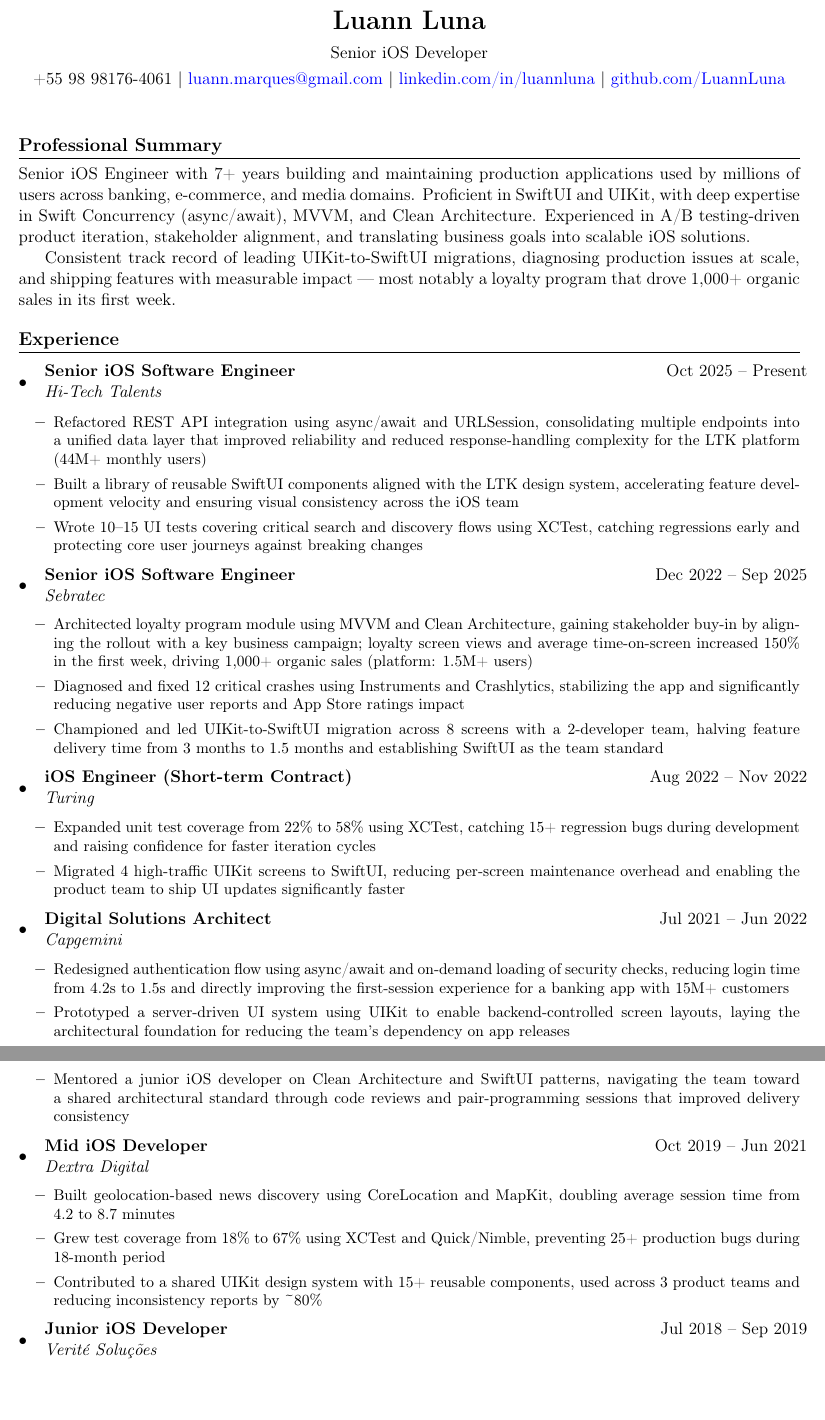
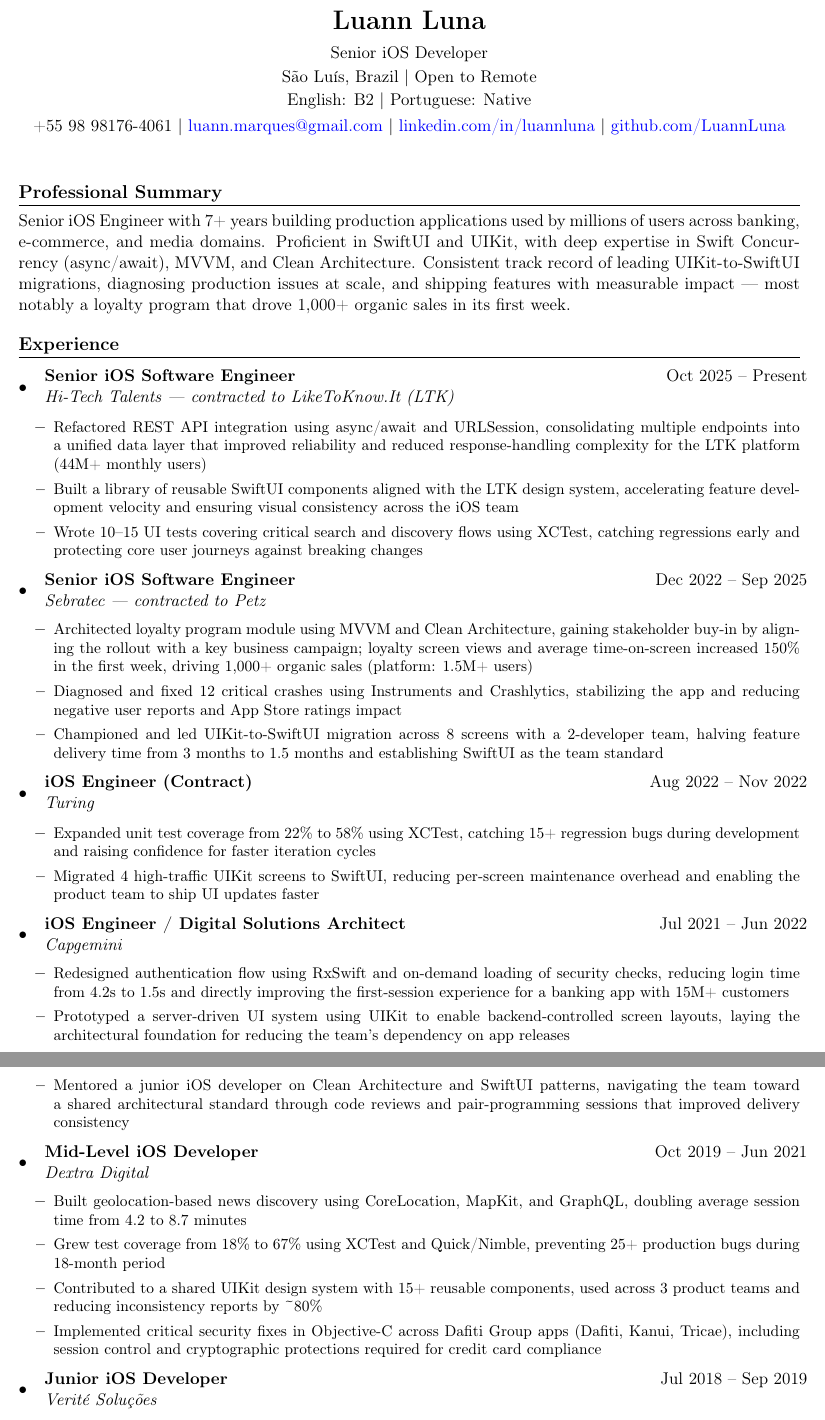
Before and after one commit to LuannLuna/Resume, a LaTeX CV (LaTeX/resume-en.tex): two parts of pages 1 and 2 of 2, joined at a grey line, cut so that both start at the same text, the shorter picture padded with empty space. Compiled offline with pdfLaTeX.

Commit message:
Improve resume-en.tex for international market readiness
- Add location (São Luís, Brazil), remote availability, and language proficiency (English B2 / Portuguese Native) to header
- Add client context to Hi-Tech Talents (LTK) and Sebratec (Petz)
- Fix Capgemini title to include iOS Engineer for ATS keyword matching
- Add RxSwift, GraphQL, and Objective-C to relevant experience bullets (Capgemini, Dextra)
- Add Dafiti Group security bullet highlighting credit card compliance work
- Remove vague qualifiers; consolidate Professional Summary to one paragraph
- Fix "Mid iOS Developer" → "Mid-Level iOS Developer"; fix ViewCode terminology
- Remove IT Technician education entry; deduplicate Swift Concurrency in skills

Co-Authored-By: Claude Sonnet 4.6 <noreply@anthropic.com>

```diff
--- a/LaTeX/resume-en.tex
+++ b/LaTeX/resume-en.tex
@@ -56,6 +56,10 @@
     {\LARGE \textbf{Luann Luna}} \\
     \vspace{0.5em}
     Senior iOS Developer \\
+    \vspace{0.2em}
+    São Luís, Brazil $|$ Open to Remote \\
+    \vspace{0.1em}
+    English: B2 $|$ Portuguese: Native \\
     \vspace{0.3em}
     +55 98 98176-4061 $|$
     \href{mailto:luann.marques@gmail.com}{luann.marques@gmail.com} $|$
@@ -67,9 +71,7 @@
 
 %------- PROFESSIONAL SUMMARY -------
 \section*{Professional Summary}
-Senior iOS Engineer with 7+ years building and maintaining production applications used by millions of users across banking, e-commerce, and media domains. Proficient in SwiftUI and UIKit, with deep expertise in Swift Concurrency (async/await), MVVM, and Clean Architecture. Experienced in A/B testing-driven product iteration, stakeholder alignment, and translating business goals into scalable iOS solutions.
-
-Consistent track record of leading UIKit-to-SwiftUI migrations, diagnosing production issues at scale, and shipping features with measurable impact --- most notably a loyalty program that drove 1,000+ organic sales in its first week.
+Senior iOS Engineer with 7+ years building production applications used by millions of users across banking, e-commerce, and media domains. Proficient in SwiftUI and UIKit, with deep expertise in Swift Concurrency (async/await), MVVM, and Clean Architecture. Consistent track record of leading UIKit-to-SwiftUI migrations, diagnosing production issues at scale, and shipping features with measurable impact --- most notably a loyalty program that drove 1,000+ organic sales in its first week.
 
 %------- EXPERIENCE -------
 \section*{Experience}
@@ -77,7 +79,7 @@ Consistent track record of leading UIKit-to-SwiftUI migrations, diagnosing produ
 \begin{itemize}[leftmargin=0.15in]
     \resumeSubheading
         {Senior iOS Software Engineer}{Oct 2025 -- Present}
-        {Hi-Tech Talents}{}
+        {Hi-Tech Talents — contracted to LikeToKnow.It (LTK)}{}
         \begin{itemize}
             \resumeItem{Refactored REST API integration using async/await and URLSession, consolidating multiple endpoints into a unified data layer that improved reliability and reduced response-handling complexity for the LTK platform (44M+ monthly users)}
             \resumeItem{Built a library of reusable SwiftUI components aligned with the LTK design system, accelerating feature development velocity and ensuring visual consistency across the iOS team}
@@ -86,37 +88,38 @@ Consistent track record of leading UIKit-to-SwiftUI migrations, diagnosing produ
 
     \resumeSubheading
         {Senior iOS Software Engineer}{Dec 2022 -- Sep 2025}
-        {Sebratec}{}
+        {Sebratec — contracted to Petz}{}
         \begin{itemize}
             \resumeItem{Architected loyalty program module using MVVM and Clean Architecture, gaining stakeholder buy-in by aligning the rollout with a key business campaign; loyalty screen views and average time-on-screen increased 150\% in the first week, driving 1,000+ organic sales (platform: 1.5M+ users)}
-            \resumeItem{Diagnosed and fixed 12 critical crashes using Instruments and Crashlytics, stabilizing the app and significantly reducing negative user reports and App Store ratings impact}
+            \resumeItem{Diagnosed and fixed 12 critical crashes using Instruments and Crashlytics, stabilizing the app and reducing negative user reports and App Store ratings impact}
             \resumeItem{Championed and led UIKit-to-SwiftUI migration across 8 screens with a 2-developer team, halving feature delivery time from 3 months to 1.5 months and establishing SwiftUI as the team standard}
         \end{itemize}
 
     \resumeSubheading
-        {iOS Engineer (Short-term Contract)}{Aug 2022 -- Nov 2022}
+        {iOS Engineer (Contract)}{Aug 2022 -- Nov 2022}
         {Turing}{}
         \begin{itemize}
             \resumeItem{Expanded unit test coverage from 22\% to 58\% using XCTest, catching 15+ regression bugs during development and raising confidence for faster iteration cycles}
-            \resumeItem{Migrated 4 high-traffic UIKit screens to SwiftUI, reducing per-screen maintenance overhead and enabling the product team to ship UI updates significantly faster}
+            \resumeItem{Migrated 4 high-traffic UIKit screens to SwiftUI, reducing per-screen maintenance overhead and enabling the product team to ship UI updates faster}
         \end{itemize}
 
     \resumeSubheading
-        {Digital Solutions Architect}{Jul 2021 -- Jun 2022}
+        {iOS Engineer / Digital Solutions Architect}{Jul 2021 -- Jun 2022}
         {Capgemini}{}
         \begin{itemize}
-            \resumeItem{Redesigned authentication flow using async/await and on-demand loading of security checks, reducing login time from 4.2s to 1.5s and directly improving the first-session experience for a banking app with 15M+ customers}
+            \resumeItem{Redesigned authentication flow using RxSwift and on-demand loading of security checks, reducing login time from 4.2s to 1.5s and directly improving the first-session experience for a banking app with 15M+ customers}
             \resumeItem{Prototyped a server-driven UI system using UIKit to enable backend-controlled screen layouts, laying the architectural foundation for reducing the team's dependency on app releases}
             \resumeItem{Mentored a junior iOS developer on Clean Architecture and SwiftUI patterns, navigating the team toward a shared architectural standard through code reviews and pair-programming sessions that improved delivery consistency}
         \end{itemize}
 
     \resumeSubheading
-        {Mid iOS Developer}{Oct 2019 -- Jun 2021}
+        {Mid-Level iOS Developer}{Oct 2019 -- Jun 2021}
         {Dextra Digital}{}
         \begin{itemize}
-            \resumeItem{Built geolocation-based news discovery using CoreLocation and MapKit, doubling average session time from 4.2 to 8.7 minutes}
+            \resumeItem{Built geolocation-based news discovery using CoreLocation, MapKit, and GraphQL, doubling average session time from 4.2 to 8.7 minutes}
             \resumeItem{Grew test coverage from 18\% to 67\% using XCTest and Quick/Nimble, preventing 25+ production bugs during 18-month period}
             \resumeItem{Contributed to a shared UIKit design system with 15+ reusable components, used across 3 product teams and reducing inconsistency reports by \textasciitilde{}80\%}
+            \resumeItem{Implemented critical security fixes in Objective-C across Dafiti Group apps (Dafiti, Kanui, Tricae), including session control and cryptographic protections required for credit card compliance}
         \end{itemize}
 
     \resumeSubheading
```
Also changed, not shown: LaTeX/resume-en.tex (11 more changed lines).
